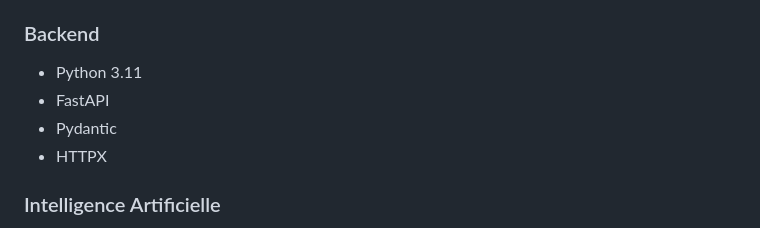
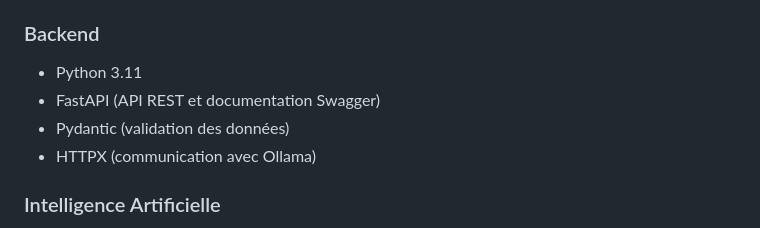
Before and after one commit to mwdolci/CodeScribe, a Markdown page: README.md, the part around the change. GitHub-like rendering.

```diff
--- a/README.md
+++ b/README.md
@@ -202,9 +202,9 @@ CodeScribe/
 ### Backend
 
 * Python 3.11
-* FastAPI
-* Pydantic
-* HTTPX
+* FastAPI (API REST et documentation Swagger)
+* Pydantic (validation des données)
+* HTTPX (communication avec Ollama)
 
 ### Intelligence Artificielle
 
```
